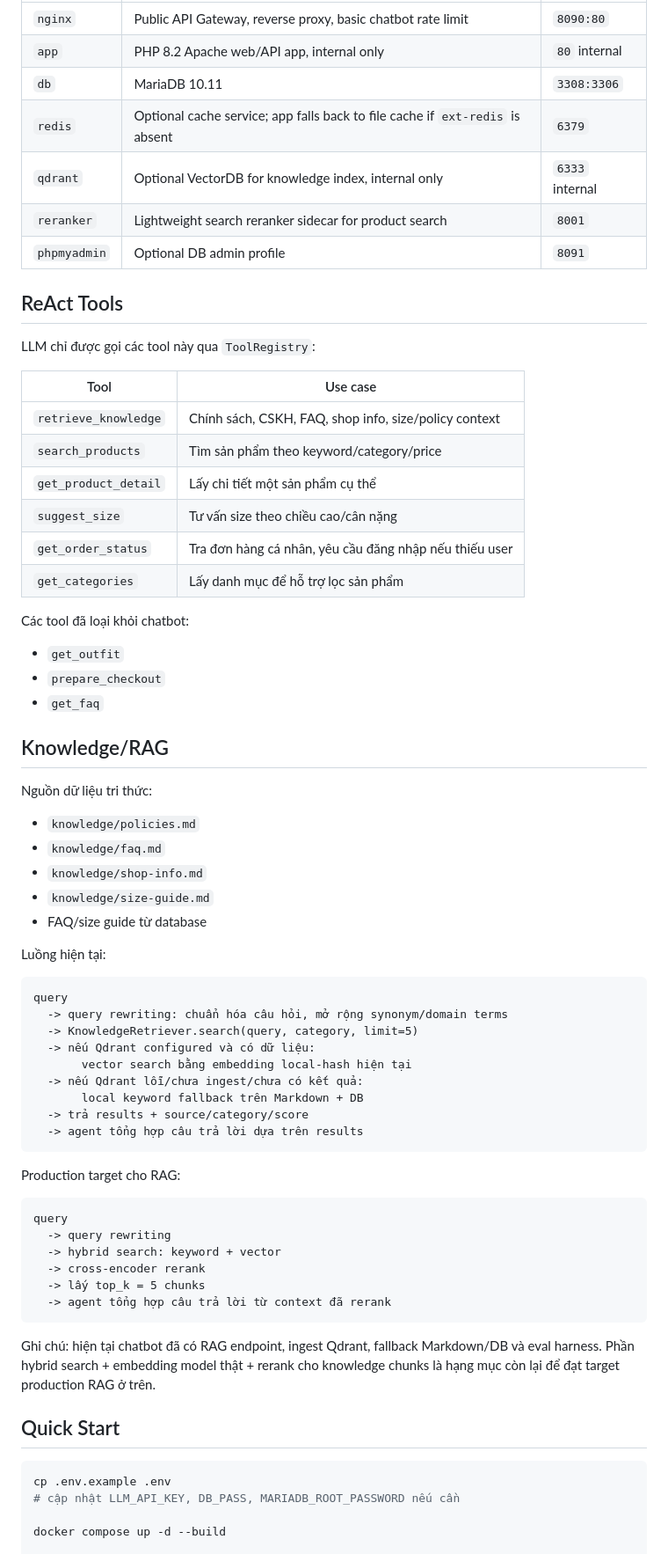
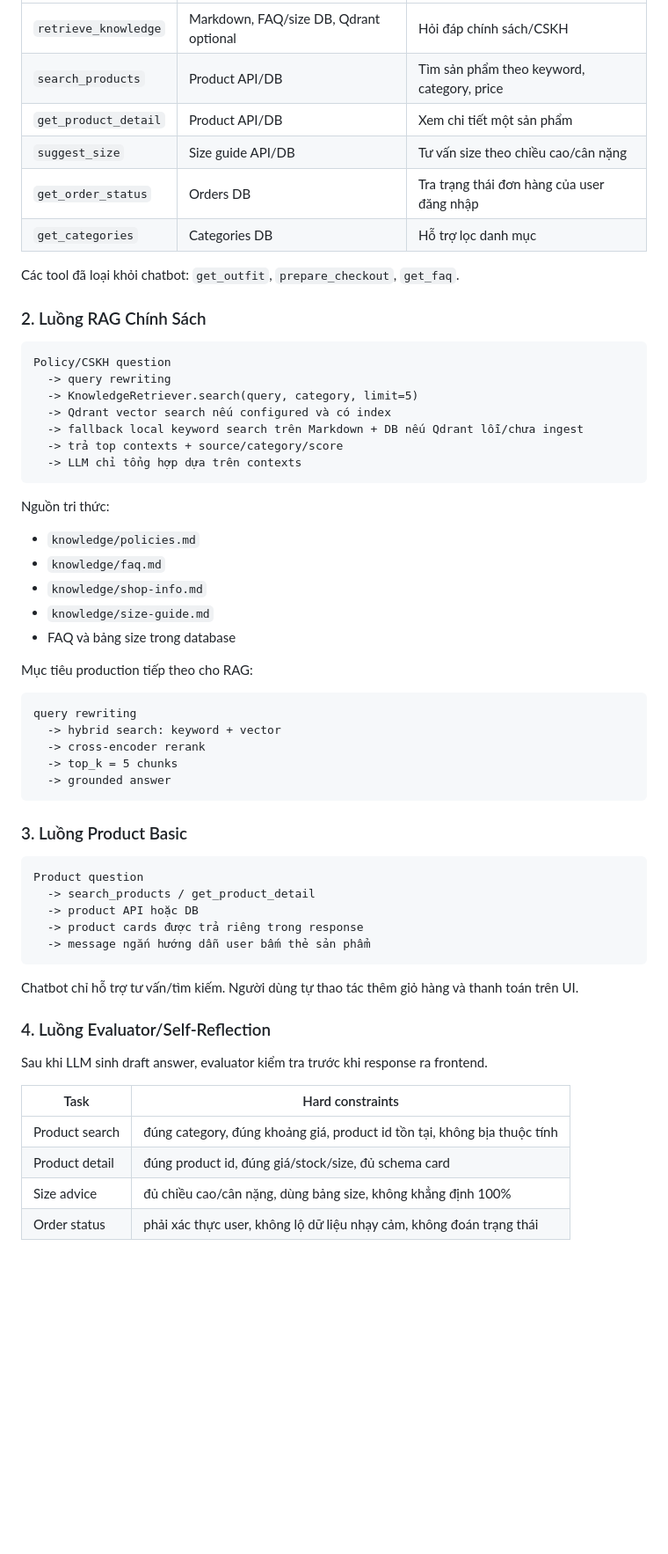
Before and after one commit to quyendzvaio/shopquanao, a Markdown page: README.md, the part around one of its changes. Shown at 88% size. GitHub-like rendering; blank space fills up the shorter version.

````diff
--- a/README.md
+++ b/README.md
@@ -46,73 +78,63 @@ Docker services:
 |---|---|---|
-| `nginx` | Public API Gateway, reverse proxy, basic chatbot rate limit | `8090:80` |
-| `app` | PHP 8.2 Apache web/API app, internal only | `80` internal |
-| `db` | MariaDB 10.11 | `3308:3306` |
-| `redis` | Optional cache service; app falls back to file cache if `ext-redis` is absent | `6379` |
-| `qdrant` | Optional VectorDB for knowledge index, internal only | `6333` internal |
-| `reranker` | Lightweight search reranker sidecar for product search | `8001` |
-| `phpmyadmin` | Optional DB admin profile | `8091` |
+| `retrieve_knowledge` | Markdown, FAQ/size DB, Qdrant optional | Hỏi đáp chính sách/CSKH |
+| `search_products` | Product API/DB | Tìm sản phẩm theo keyword, category, price |
+| `get_product_detail` | Product API/DB | Xem chi tiết một sản phẩm |
+| `suggest_size` | Size guide API/DB | Tư vấn size theo chiều cao/cân nặng |
+| `get_order_status` | Orders DB | Tra trạng thái đơn hàng của user đăng nhập |
+| `get_categories` | Categories DB | Hỗ trợ lọc danh mục |
 
-## ReAct Tools
+Các tool đã loại khỏi chatbot: `get_outfit`, `prepare_checkout`, `get_faq`.
 
-LLM chỉ được gọi các tool này qua `ToolRegistry`:
+### 2. Luồng RAG Chính Sách
 
-| Tool | Use case |
-|---|---|
-| `retrieve_knowledge` | Chính sách, CSKH, FAQ, shop info, size/policy context |
-| `search_products` | Tìm sản phẩm theo keyword/category/price |
-| `get_product_detail` | Lấy chi tiết một sản phẩm cụ thể |
-| `suggest_size` | Tư vấn size theo chiều cao/cân nặng |
-| `get_order_status` | Tra đơn hàng cá nhân, yêu cầu đăng nhập nếu thiếu user |
-| `get_categories` | Lấy danh mục để hỗ trợ lọc sản phẩm |
+```text
+Policy/CSKH question
+  -> query rewriting
+  -> KnowledgeRetriever.search(query, category, limit=5)
+  -> Qdrant vector search nếu configured và có index
+  -> fallback local keyword search trên Markdown + DB nếu Qdrant lỗi/chưa ingest
+  -> trả top contexts + source/category/score
+  -> LLM chỉ tổng hợp dựa trên contexts
+```
 
-Các tool đã loại khỏi chatbot:
-
-- `get_outfit`
-- `prepare_checkout`
-- `get_faq`
-
-## Knowledge/RAG
-
-Nguồn dữ liệu tri thức:
+Nguồn tri thức:
 
 - `knowledge/policies.md`
 - `knowledge/faq.md`
 - `knowledge/shop-info.md`
 - `knowledge/size-guide.md`
-- FAQ/size guide từ database
+- FAQ và bảng size trong database
 
-Luồng hiện tại:
+Mục tiêu production tiếp theo cho RAG:
 
 ```text
-query
-  -> query rewriting: chuẩn hóa câu hỏi, mở rộng synonym/domain terms
-  -> KnowledgeRetriever.search(query, category, limit=5)
-  -> nếu Qdrant configured và có dữ liệu:
-       vector search bằng embedding local-hash hiện tại
-  -> nếu Qdrant lỗi/chưa ingest/chưa có kết quả:
-       local keyword fallback trên Markdown + DB
-  -> trả results + source/category/score
-  -> agent tổng hợp câu trả lời dựa trên results
+query rewriting
+  -> hybrid search: keyword + vector
+  -> cross-encoder rerank
+  -> top_k = 5 chunks
+  -> grounded answer
 ```
 
-Production target cho RAG:
+### 3. Luồng Product Basic
 
 ```text
-query
-  -> query rewriting
-  -> hybrid search: keyword + vector
-  -> cross-encoder rerank
-  -> lấy top_k = 5 chunks
-  -> agent tổng hợp câu trả lời từ context đã rerank
+Product question
+  -> search_products / get_product_detail
+  -> product API hoặc DB
+  -> product cards được trả riêng trong response
+  -> message ngắn hướng dẫn user bấm thẻ sản phẩm
 ```
 
-Ghi chú: hiện tại chatbot đã có RAG endpoint, ingest Qdrant, fallback Markdown/DB và eval harness. Phần hybrid search + embedding model thật + rerank cho knowledge chunks là hạng mục còn lại để đạt target production RAG ở trên.
+Chatbot chỉ hỗ trợ tư vấn/tìm kiếm. Người dùng tự thao tác thêm giỏ hàng và thanh toán trên UI.
 
-## Quick Start
+### 4. Luồng Evaluator/Self-Reflection
 
-```bash
-cp .env.example .env
-# cập nhật LLM_API_KEY, DB_PASS, MARIADB_ROOT_PASSWORD nếu cần
+Sau khi LLM sinh draft answer, evaluator kiểm tra trước khi response ra frontend.
 
-docker compose up -d --build
+| Task | Hard constraints |
+|---|---|
+| Product search | đúng category, đúng khoảng giá, product id tồn tại, không bịa thuộc tính |
+| Product detail | đúng product id, đúng giá/stock/size, đủ schema card |
+| Size advice | đủ chiều cao/cân nặng, dùng bảng size, không khẳng định 100% |
+| Order status | phải xác thực user, không lộ dữ liệu nhạy cảm, không đoán trạng thái |
 
````
Also changed, not shown: other parts of README.md (+238 -237 lines).
